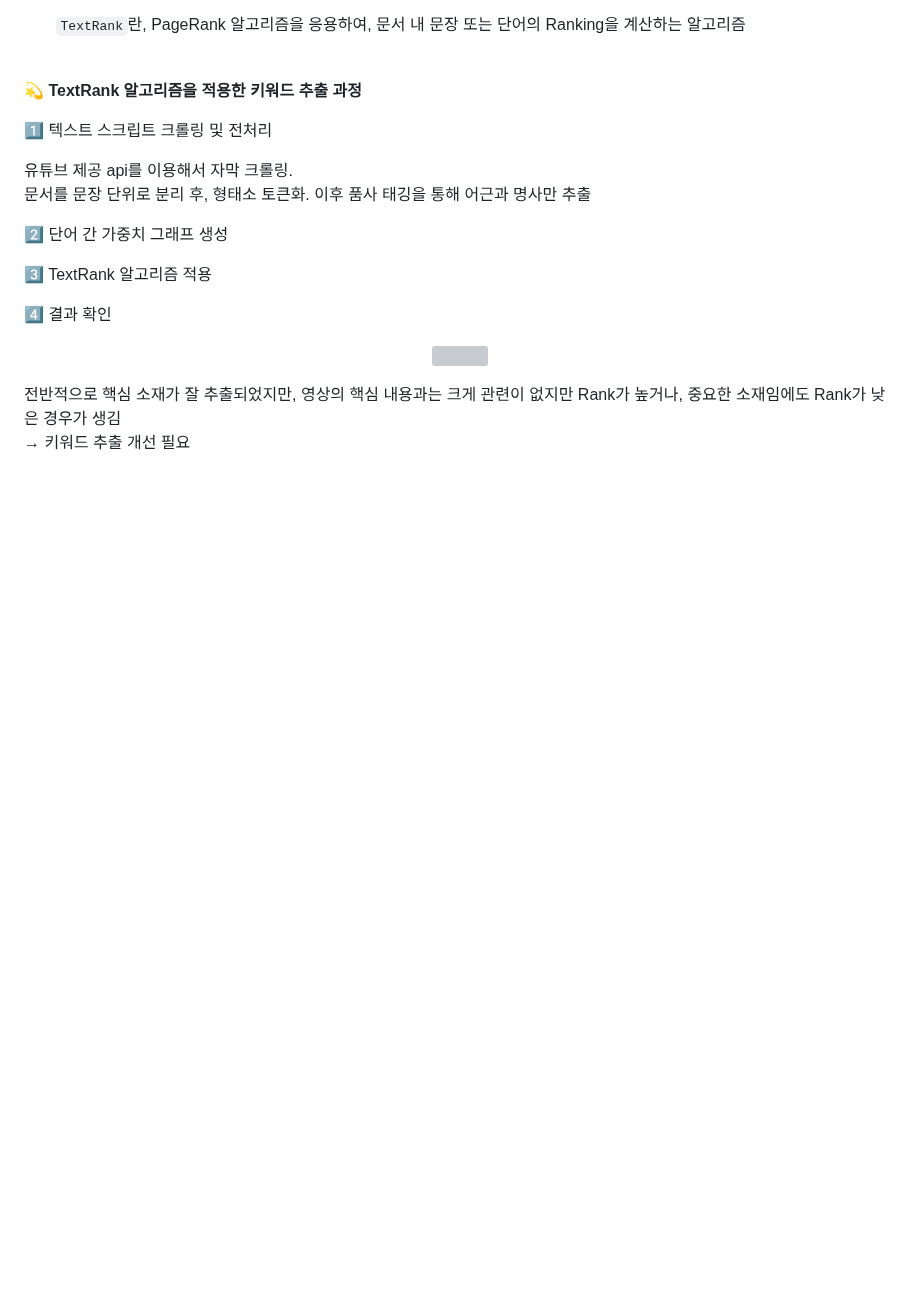
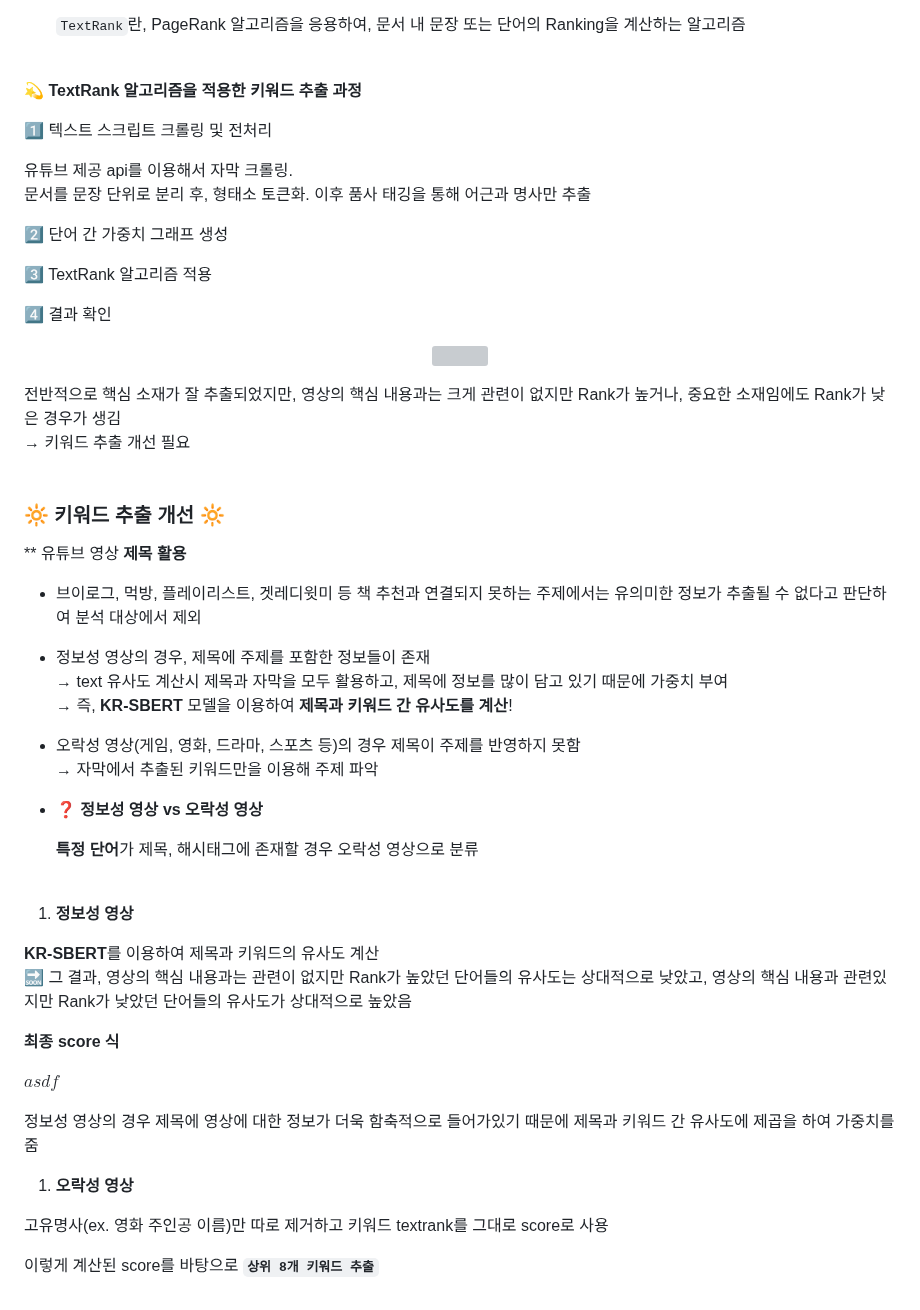
Before and after one commit to haheena/Youtube-based_Book_Recommendation_System, a Markdown page: README.md, the part around the change. Drawn GitHub-style; blank space fills up the shorter version; grey boxes are pictures that could not be loaded.

```diff
--- a/README.md
+++ b/README.md
@@ -138,4 +138,39 @@
 <p align="center"><img src = "https://github.com/Youjin-Seo/Youtube-based_Book_Recommendation_System/assets/89994770/40bd6d4d-2618-4546-8399-c66f1acfdf41" width="80%" height="80%"/></p>
 
 전반적으로 핵심 소재가 잘 추출되었지만, 영상의 핵심 내용과는 크게 관련이 없지만 Rank가 높거나, 중요한 소재임에도 Rank가 낮은 경우가 생김<br/>
-→ 키워드 추출 개선 필요
+→ 키워드 추출 개선 필요<br/>
+<br/>
+
+### 🔆 **키워드 추출 개선** 🔆
+
+** 유튜브 영상 **제목 활용**
+
+- 브이로그, 먹방, 플레이리스트, 겟레디윗미 등 책 추천과 연결되지 못하는 주제에서는 유의미한 정보가 추출될 수 없다고 판단하여 분석 대상에서 제외
+- 정보성 영상의 경우, 제목에 주제를 포함한 정보들이 존재 <br/>
+→ text 유사도 계산시 제목과 자막을 모두 활용하고, 제목에 정보를 많이 담고 있기 때문에 가중치 부여<br/>
+→ 즉, **KR-SBERT** 모델을 이용하여 **제목과 키워드 간 유사도를 계산**!
+- 오락성 영상(게임, 영화, 드라마, 스포츠 등)의 경우 제목이 주제를 반영하지 못함 <br/>
+→ 자막에서 추출된 키워드만을 이용해 주제 파악
+
+- ❓ **정보성 영상 vs 오락성 영상**
+
+    **특정 단어**가 제목, 해시태그에 존재할 경우 오락성 영상으로 분류
+<br/>
+
+1. **정보성 영상**
+
+**KR-SBERT**를 이용하여 제목과 키워드의 유사도 계산<br/>
+🔜 그 결과, 영상의 핵심 내용과는 관련이 없지만 Rank가 높았던 단어들의 유사도는 상대적으로 낮았고, 영상의 핵심 내용과 관련있지만 Rank가 낮았던 단어들의 유사도가 상대적으로 높았음
+
+**최종 score 식**
+
+$asdf$
+
+
+정보성 영상의 경우 제목에 영상에 대한 정보가 더욱 함축적으로 들어가있기 때문에 제목과 키워드 간 유사도에 제곱을 하여 가중치를 줌
+
+1. **오락성 영상**
+
+고유명사(ex. 영화 주인공 이름)만 따로 제거하고 키워드 textrank를 그대로 score로 사용
+
+이렇게 계산된 score를 바탕으로  **`상위 8개 키워드 추출`**
```
